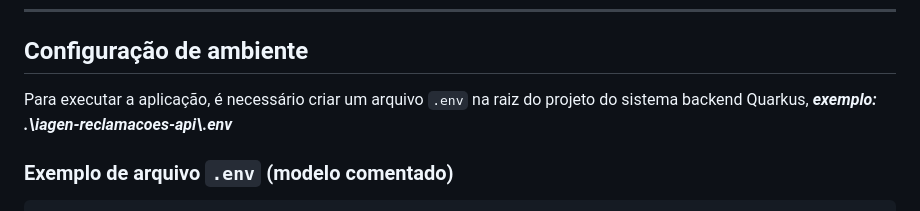
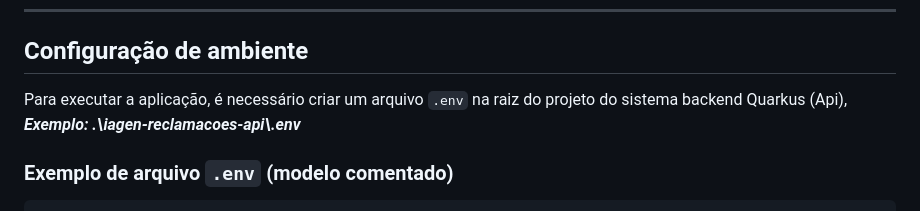
Before and after one commit to brhluz/TCC-PUCRS-IAGEN-RECLAMACOES, a Markdown page: README.md, the part around the change. Rendered like a GitHub page.

Commit message:
Ajustes md

```diff
--- a/README.md
+++ b/README.md
@@ -62,7 +62,7 @@ Recomendado:
 
 ## Configuração de ambiente
 
-Para executar a aplicação, é necessário criar um arquivo `.env` na raiz do projeto do sistema backend Quarkus, ***exemplo: .\iagen-reclamacoes-api\\.env***
+Para executar a aplicação, é necessário criar um arquivo `.env` na raiz do projeto do sistema backend Quarkus (Api), ***Exemplo: .\iagen-reclamacoes-api\\.env***
 
 ### Exemplo de arquivo `.env` (modelo comentado)
 
```
